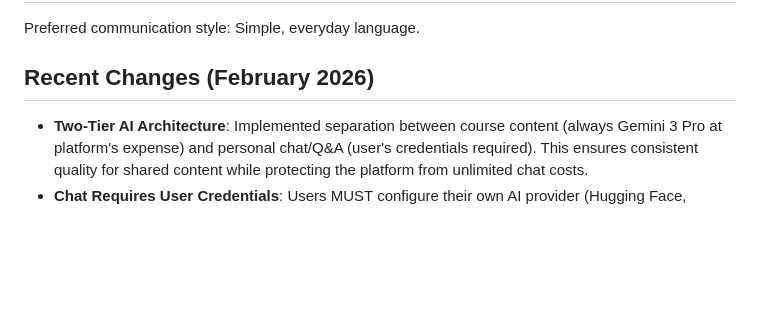
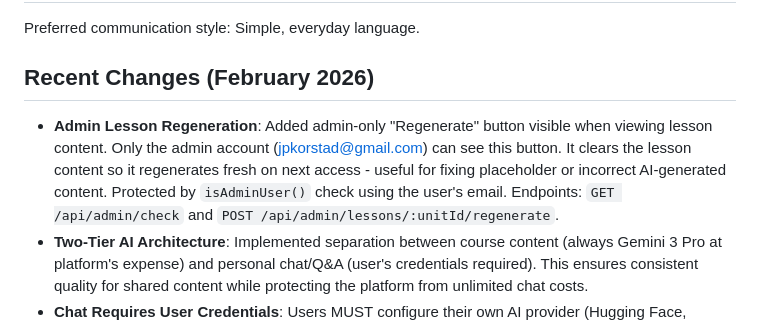
Before and after one commit to Jpalmer95/SynapseJourney, a Markdown page: replit.md, the part around the change. Drawn GitHub-style; blank space fills up the shorter version.

Commit message:
Add button for admins to regenerate lesson content
Add an admin-only "Regenerate" button to clear lesson content for AI regeneration, with backend endpoints and frontend logic controlled by admin email checks.

Replit-Commit-Author: Agent
Replit-Commit-Session-Id: 9359e2b9-7c3d-4e44-b90e-a0792b2969a2
Replit-Commit-Checkpoint-Type: full_checkpoint
Replit-Commit-Event-Id: 8d3401bc-2235-4f17-a4e5-8c8cedbd8a5e
Replit-Commit-Screenshot-Url: https://storage.googleapis.com/screenshot-production-us-central1/8ad0306d-f2a4-4016-9927-1f2eeac92088/9359e2b9-7c3d-4e44-b90e-a0792b2969a2/5sCEm4z
Replit-Helium-Checkpoint-Created: true

```diff
--- a/replit.md
+++ b/replit.md
@@ -10,6 +10,7 @@ Preferred communication style: Simple, everyday language.
 
 ## Recent Changes (February 2026)
 
+- **Admin Lesson Regeneration**: Added admin-only "Regenerate" button visible when viewing lesson content. Only the admin account (jpkorstad@gmail.com) can see this button. It clears the lesson content so it regenerates fresh on next access - useful for fixing placeholder or incorrect AI-generated content. Protected by `isAdminUser()` check using the user's email. Endpoints: `GET /api/admin/check` and `POST /api/admin/lessons/:unitId/regenerate`.
 - **Two-Tier AI Architecture**: Implemented separation between course content (always Gemini 3 Pro at platform's expense) and personal chat/Q&A (user's credentials required). This ensures consistent quality for shared content while protecting the platform from unlimited chat costs.
 - **Chat Requires User Credentials**: Users MUST configure their own AI provider (Hugging Face, Ollama, or OpenRouter) to use chat features. No fallback to platform Gemini for chat - this protects the solo developer from exponential costs as the user base grows.
 - **Chat Setup Flow**: When users try to chat without credentials, they see a friendly overlay explaining the options and guiding them to settings.
```
